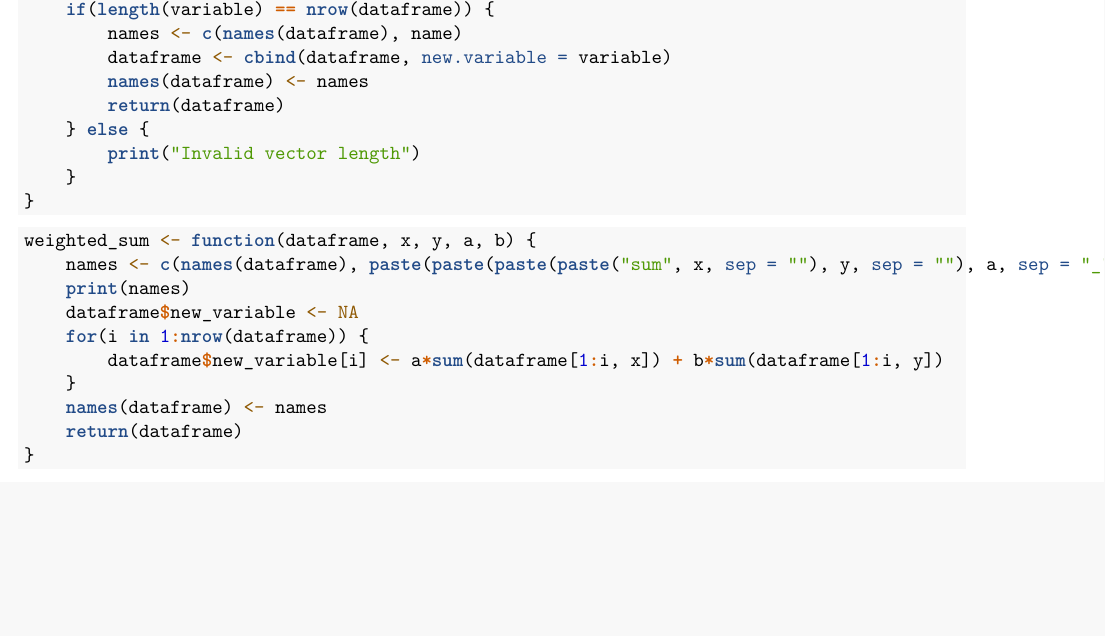
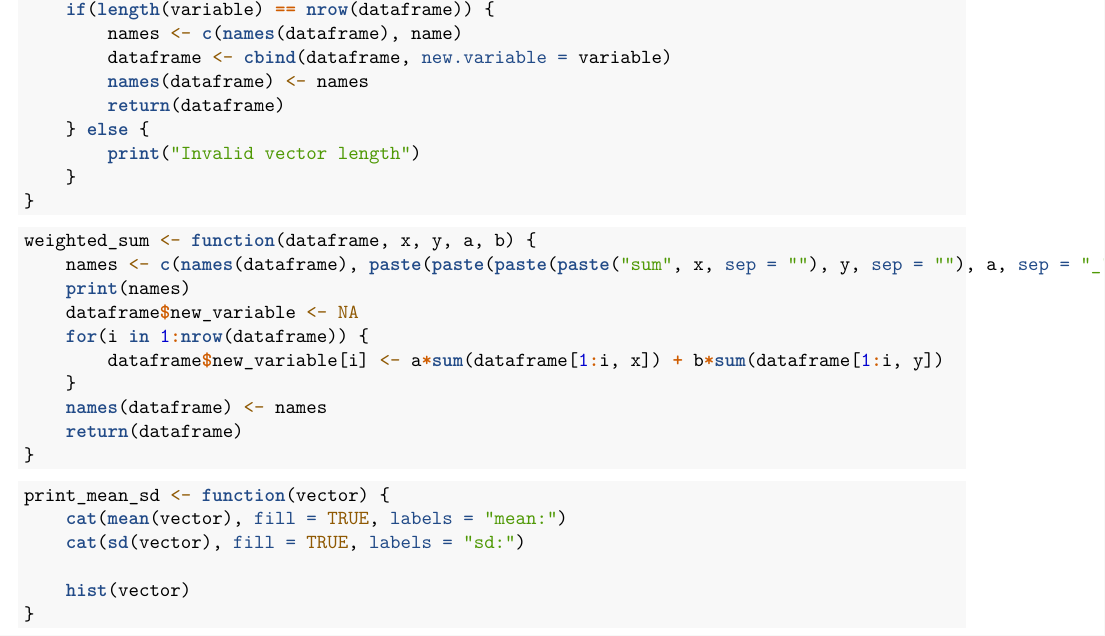
Before and after one commit to claudi/MSE-DVM-intro-to-R, an R Markdown document (ex3/claudilleydamolto-3.Rmd): part of page 8 of 8, cut so that both start at the same text, the shorter picture padded with empty space. Rendered offline with R 4.5, knitr and Pandoc, then LaTeX, with nearby package versions; some code elsewhere in the file could not run offline.

Commit message:
Add solution for 3.9

````diff
--- a/ex3/claudilleydamolto-3.Rmd
+++ b/ex3/claudilleydamolto-3.Rmd
@@ -156,3 +156,12 @@ weighted_sum <- function(dataframe, x, y, a, b) {
     return(dataframe)
 }
 ```
+
+```{r}
+print_mean_sd <- function(vector) {
+    cat(mean(vector), fill = TRUE, labels = "mean:")
+    cat(sd(vector), fill = TRUE, labels = "sd:")
+
+    hist(vector)
+}
+```
````
